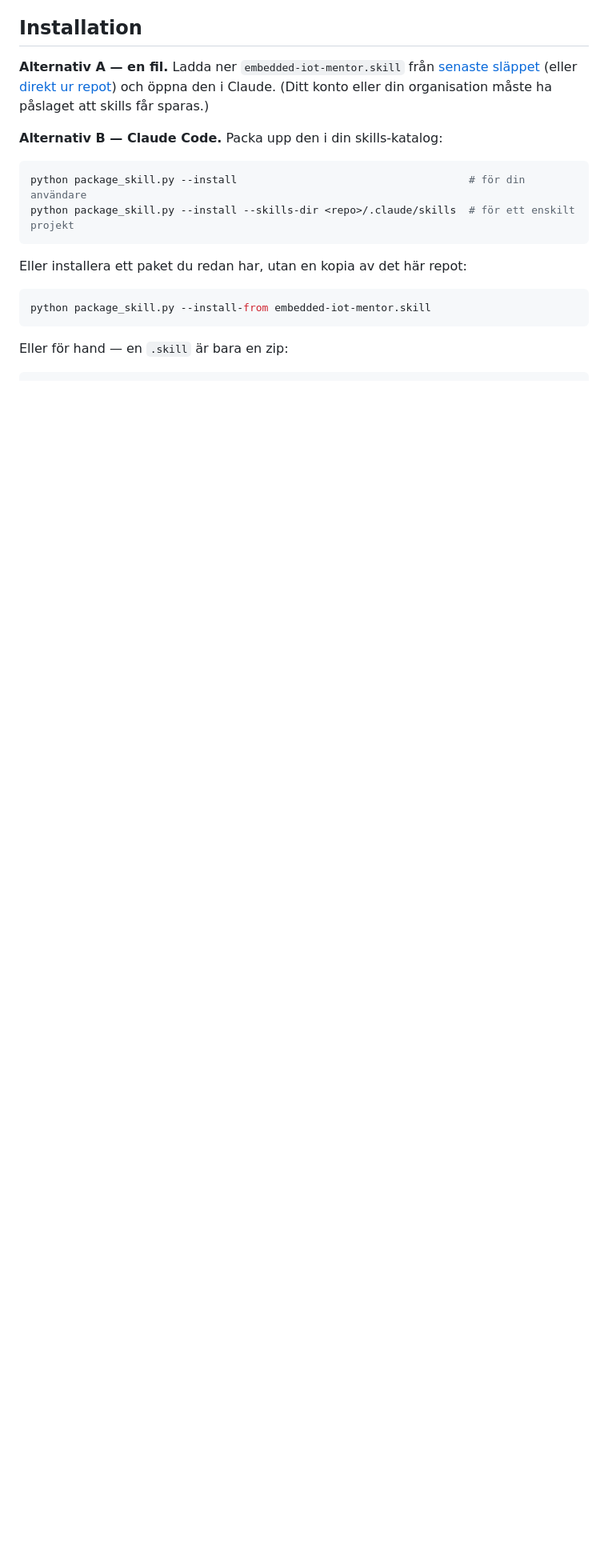
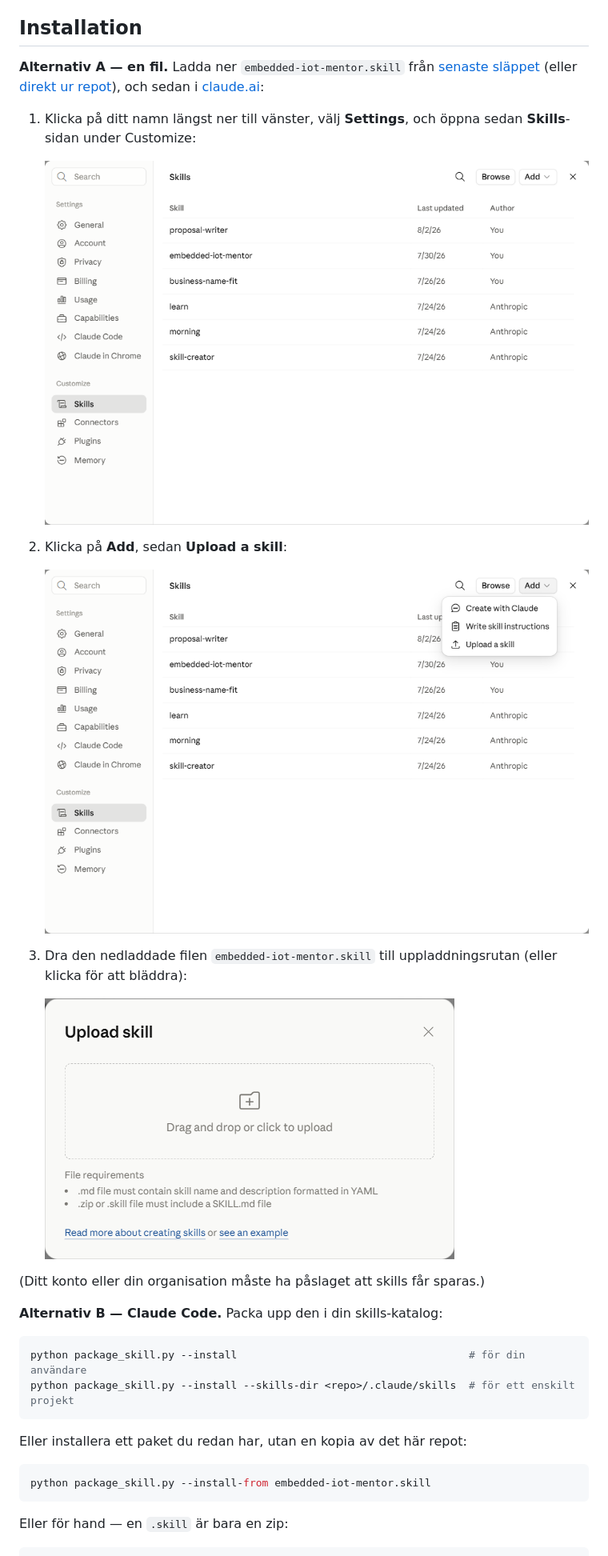
Before and after one commit to mh-mansouri/embedded-iot-mentor, a Markdown page: README.sv.md, the part around one of its changes. Shown at 80% size. Rendered like a GitHub page; pictures changed too: assets/install-steps/1-settings-skills.png (added), assets/install-steps/2-add-skill-menu.png (added), assets/install-steps/3-upload-dialog.png (added); blank space fills up the shorter version.

```diff
--- a/README.sv.md
+++ b/README.sv.md
@@ -93,8 +93,21 @@ Misstagen den är byggd för att fånga:
 
 **Alternativ A — en fil.** Ladda ner `embedded-iot-mentor.skill` från
 [senaste släppet](https://github.com/mh-mansouri/embedded-iot-mentor/releases/latest) (eller
-[direkt ur repot](./embedded-iot-mentor.skill)) och öppna den i Claude. (Ditt konto eller din
-organisation måste ha påslaget att skills får sparas.)
+[direkt ur repot](./embedded-iot-mentor.skill)), och sedan i [claude.ai](https://claude.ai):
+
+1. Klicka på ditt namn längst ner till vänster, välj **Settings**, och öppna sedan **Skills**-sidan under Customize:
+
+   ![Inställningsmeny med Skills markerat under Customize](assets/install-steps/1-settings-skills.png)
+
+2. Klicka på **Add**, sedan **Upload a skill**:
+
+   ![Add skill-meny som visar Create with Claude, Write skill instructions och Upload a skill](assets/install-steps/2-add-skill-menu.png)
+
+3. Dra den nedladdade filen `embedded-iot-mentor.skill` till uppladdningsrutan (eller klicka för att bläddra):
+
+   ![Upload skill-dialog med en dra-och-släpp-yta](assets/install-steps/3-upload-dialog.png)
+
+(Ditt konto eller din organisation måste ha påslaget att skills får sparas.)
 
 **Alternativ B — Claude Code.** Packa upp den i din skills-katalog:
 
```
Also changed, not shown: other parts of README.sv.md (+1 -0 lines), README.fa.md (+15 -1 lines), README.md (+16 -2 lines).
